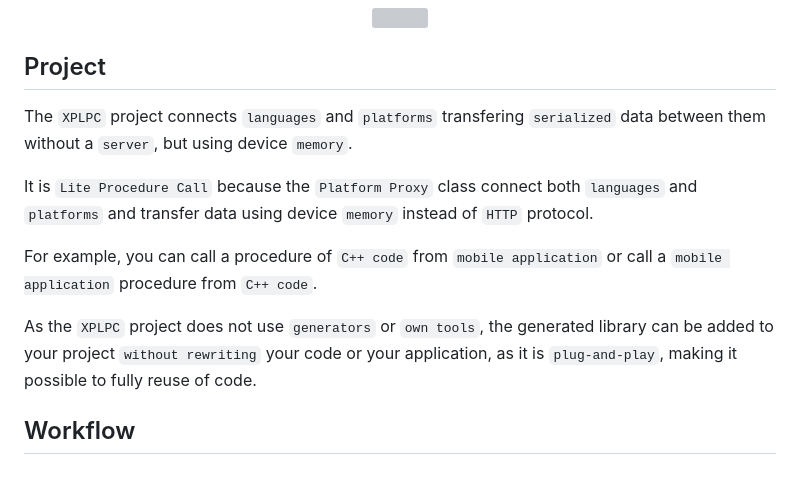
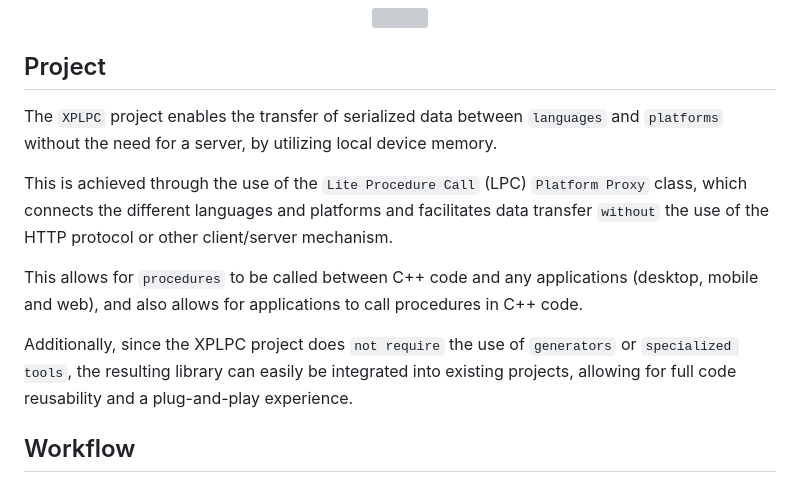
Before and after one commit to xplpc/xplpc, a Markdown page: README.md, the part around the change. Drawn GitHub-style; grey boxes are pictures that could not be loaded.

```diff
--- a/README.md
+++ b/README.md
@@ -20,13 +20,13 @@
 
 ## Project
 
-The `XPLPC` project connects `languages` and `platforms` transfering `serialized` data between them without a `server`, but using device `memory`.
+The `XPLPC` project enables the transfer of serialized data between `languages` and `platforms` without the need for a server, by utilizing local device memory.
 
-It is `Lite Procedure Call` because the `Platform Proxy` class connect both `languages` and `platforms` and transfer data using device `memory` instead of `HTTP` protocol.
+This is achieved through the use of the `Lite Procedure Call` (LPC) `Platform Proxy` class, which connects the different languages and platforms and facilitates data transfer `without` the use of the HTTP protocol or other client/server mechanism.
 
-For example, you can call a procedure of `C++ code` from `mobile application` or call a `mobile application` procedure from `C++ code`.
+This allows for `procedures` to be called between C++ code and any applications (desktop, mobile and web), and also allows for applications to call procedures in C++ code.
 
-As the `XPLPC` project does not use `generators` or `own tools`, the generated library can be added to your project `without rewriting` your code or your application, as it is `plug-and-play`, making it possible to fully reuse of code.
+Additionally, since the XPLPC project does `not require` the use of `generators` or `specialized tools`, the resulting library can easily be integrated into existing projects, allowing for full code reusability and a plug-and-play experience.
 
 ## Workflow
 
```
